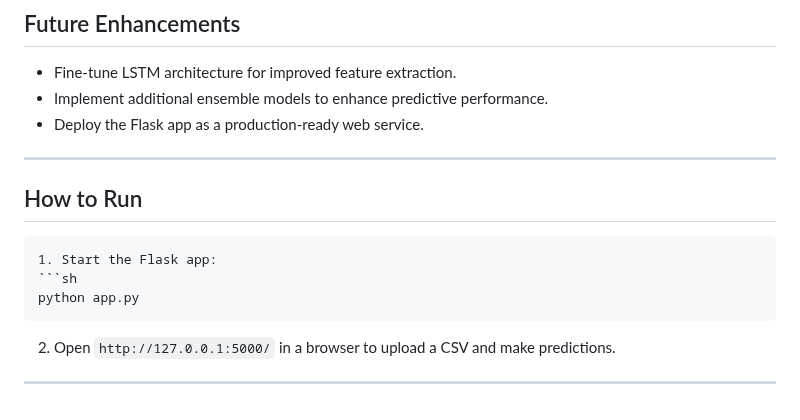
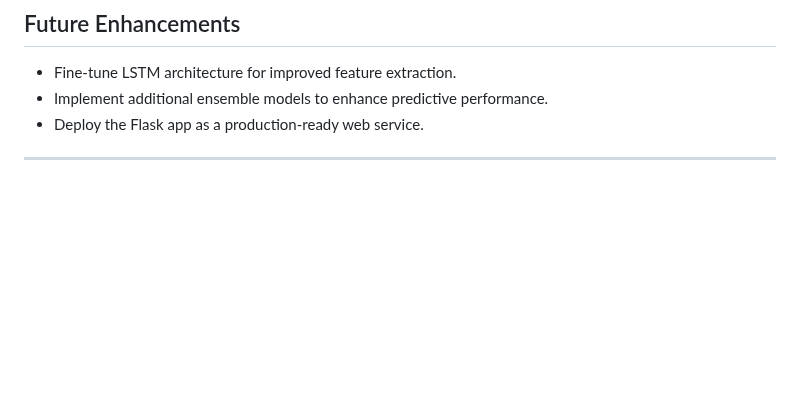
Before and after one commit to Varsshaaaaa/Parkinsons_Disease_Prediction, a Markdown page: README.md, the part around one of its changes. Rendered like a GitHub page; blank space fills up the shorter version.

````diff
--- a/README.md
+++ b/README.md
@@ -78,13 +80,3 @@ This project aims to predict Parkinson's disease using a hybrid deep learning an
 - Deploy the Flask app as a production-ready web service.
 
 ---
-
-## How to Run
-   ```
-1. Start the Flask app:
-   ```sh
-   python app.py
-   ```
-2. Open `http://127.0.0.1:5000/` in a browser to upload a CSV and make predictions.
-
----
````
Also changed, not shown: other parts of README.md (+2 -0 lines).
